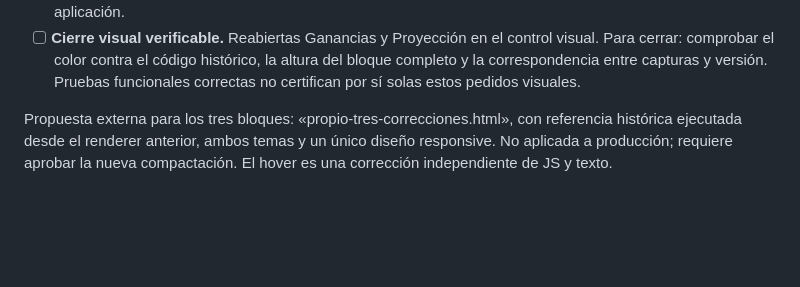
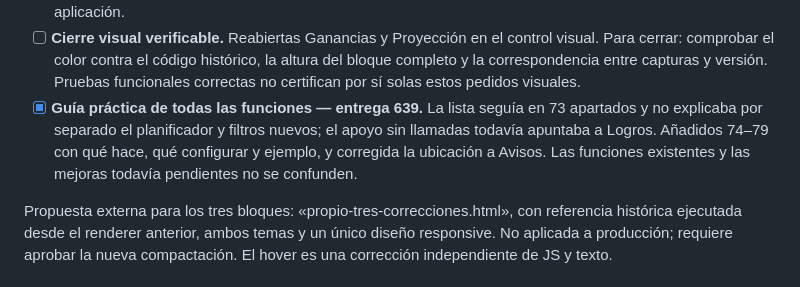
Before and after one commit to jonathanvelasquez787-commits/propio-shift-tracker, a Markdown page: docs/plan-mejoras-integrales.md, the part around the change. Drawn GitHub-style; blank space fills up the shorter version.

```diff
--- a/docs/plan-mejoras-integrales.md
+++ b/docs/plan-mejoras-integrales.md
@@ -42,6 +42,11 @@ mantienen; estos son pedidos directos que no quedaron correctamente cerrados.
   control visual. Para cerrar: comprobar el color contra el código histórico,
   la altura del bloque completo y la correspondencia entre capturas y versión.
   Pruebas funcionales correctas no certifican por sí solas estos pedidos visuales.
+- [x] **Guía práctica de todas las funciones — entrega 639.** La lista seguía en
+  73 apartados y no explicaba por separado el planificador y filtros nuevos;
+  el apoyo sin llamadas todavía apuntaba a Logros. Añadidos 74–79 con qué hace,
+  qué configurar y ejemplo, y corregida la ubicación a Avisos. Las funciones
+  existentes y las mejoras todavía pendientes no se confunden.
 
 Propuesta externa para los tres bloques: «propio-tres-correcciones.html», con
 referencia histórica ejecutada desde el renderer anterior, ambos temas y un
```
Also changed, not shown: docs/guia-practica-tool-y-extension.md (+39 -14 lines), instrucciones.md (+2 -2 lines).
